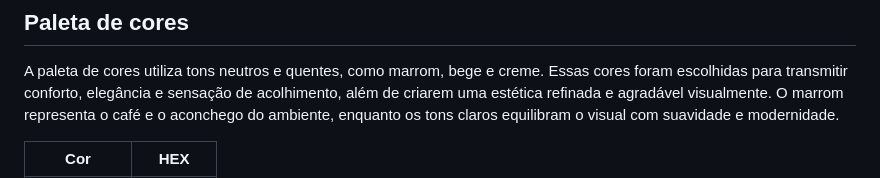
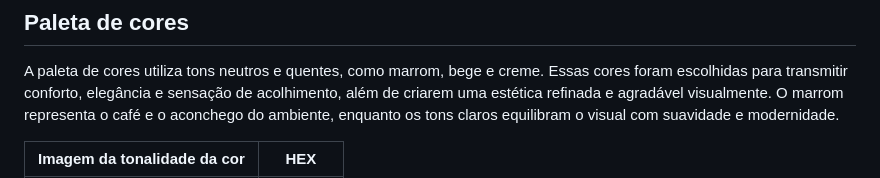
Before and after one commit to etecvav26-d202/projeto-site, a Markdown page: planejamento/identidade-visual.md, the part around one of its changes. Drawn GitHub-style.

```diff
--- a/planejamento/identidade-visual.md
+++ b/planejamento/identidade-visual.md
@@ -16,5 +16,5 @@ A logo do Café Lumière possui um design minimalista e marcante, combinando ele
 
 A paleta de cores utiliza tons neutros e quentes, como marrom, bege e creme. Essas cores foram escolhidas para transmitir conforto, elegância e sensação de acolhimento, além de criarem uma estética refinada e agradável visualmente. O marrom representa o café e o aconchego do ambiente, enquanto os tons claros equilibram o visual com suavidade e modernidade.
 
-| Cor | HEX |
+| Imagem da tonalidade da cor | HEX |
 | --- | --- |
```
Also changed, not shown: other parts of planejamento/identidade-visual.md (+5 -5 lines).
